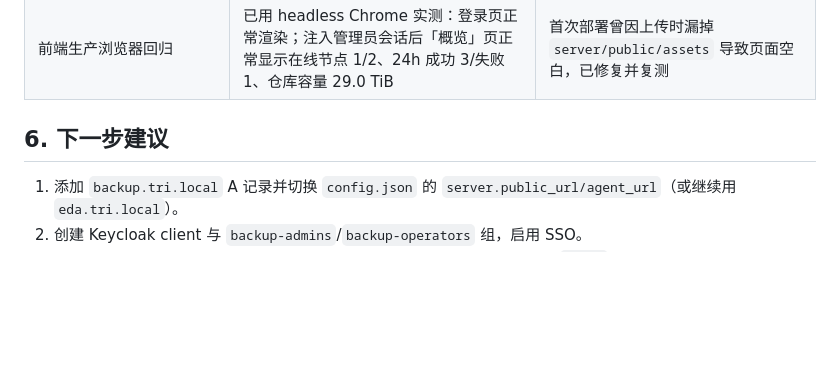
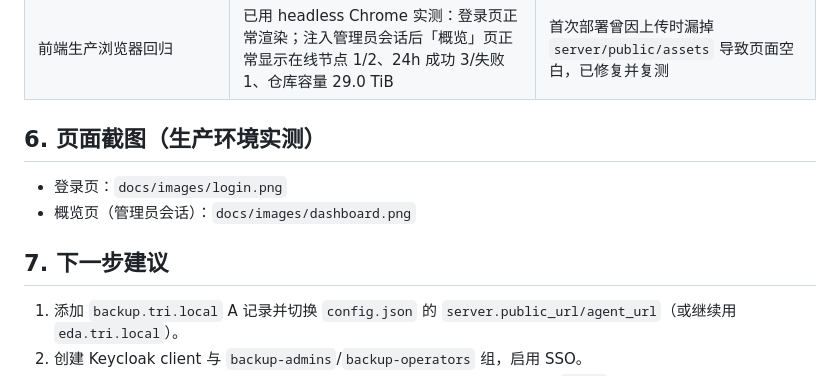
Before and after one commit to gtese/workspace, a Markdown page: backup-center/docs/验收报告.md, the part around the change. GitHub-like rendering; blank space fills up the shorter version.

Commit message:
backup-center：补充生产环境页面截图

```diff
--- a/backup-center/docs/验收报告.md
+++ b/backup-center/docs/验收报告.md
@@ -69,7 +69,12 @@ node --test server/test/
 | 告警 SMTP | 代码完成，未配置 | 需内网 SMTP 中继 |
 | 前端生产浏览器回归 | 已用 headless Chrome 实测：登录页正常渲染；注入管理员会话后「概览」页正常显示在线节点 1/2、24h 成功 3/失败 1、仓库容量 29.0 TiB | 首次部署曾因上传时漏掉 `server/public/assets` 导致页面空白，已修复并复测 |
 
-## 6. 下一步建议
+## 6. 页面截图（生产环境实测）
+
+- 登录页：`docs/images/login.png`
+- 概览页（管理员会话）：`docs/images/dashboard.png`
+
+## 7. 下一步建议
 
 1. 添加 `backup.tri.local` A 记录并切换 `config.json` 的 `server.public_url/agent_url`（或继续用 `eda.tri.local`）。
 2. 创建 Keycloak client 与 `backup-admins`/`backup-operators` 组，启用 SSO。
```
Also changed, not shown: backup-center/docs/images/dashboard.png (added), backup-center/docs/images/login.png (added).
